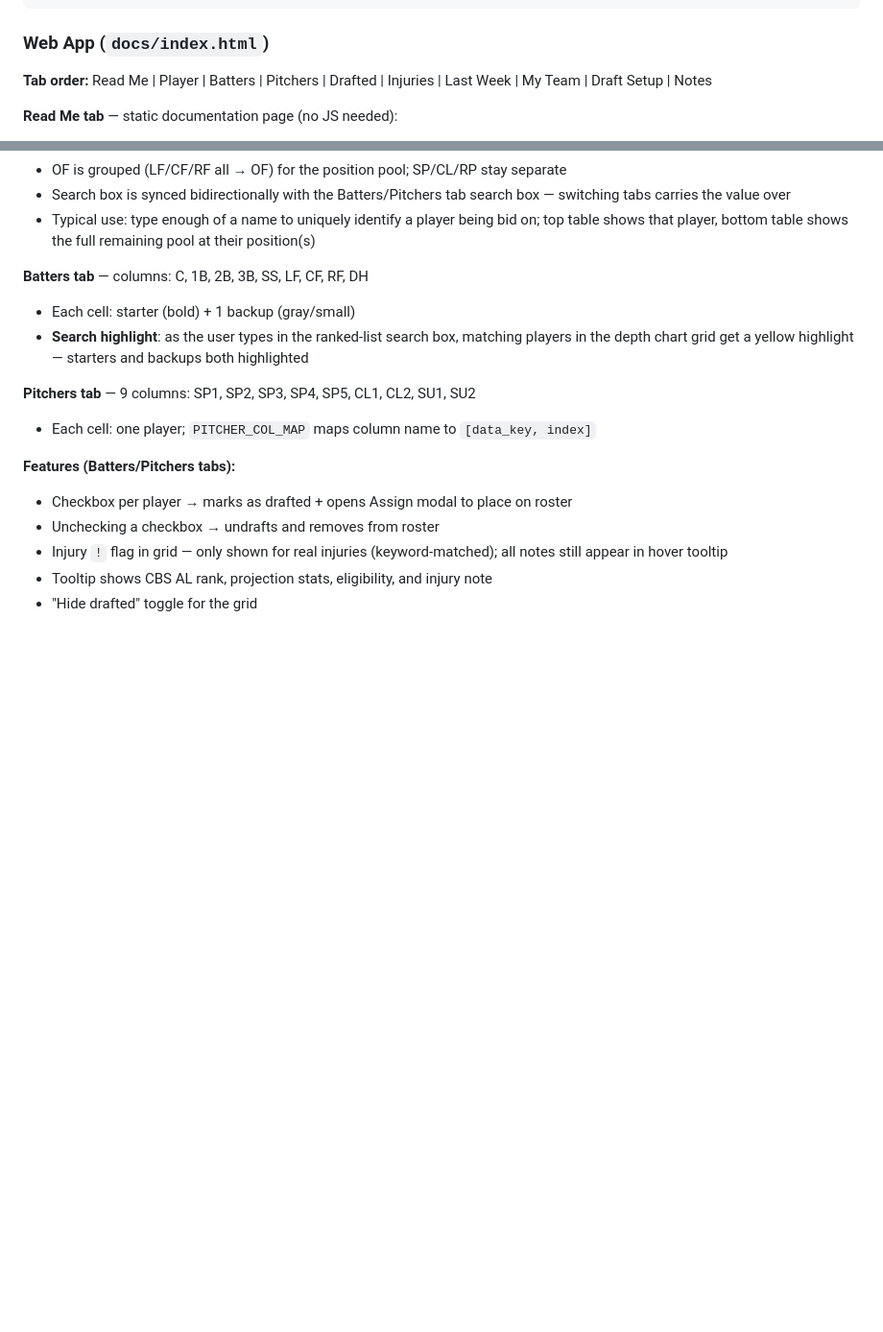
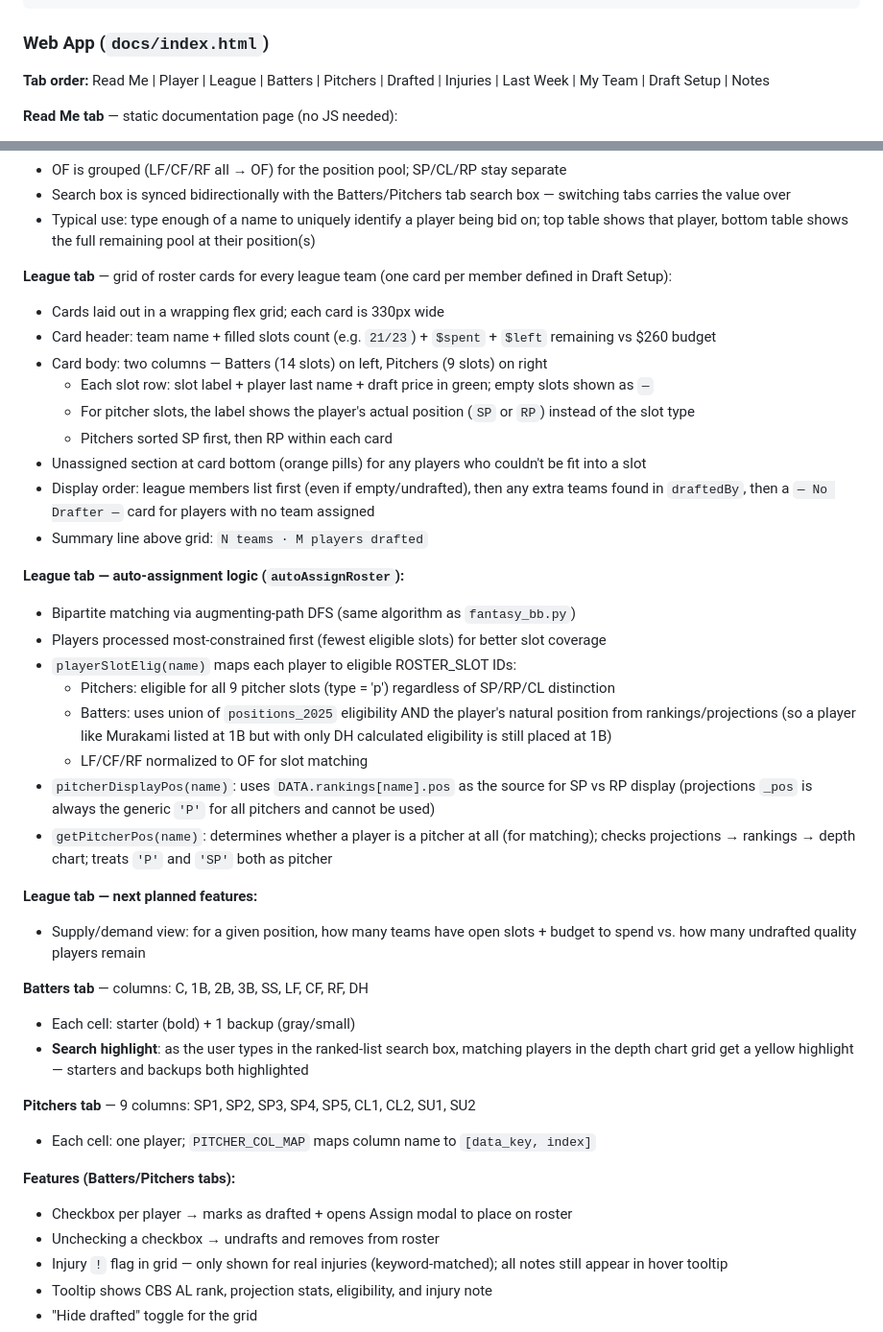
Before and after one commit to jcubb/fantasy-bb, a Markdown page: CLAUDE.md, 2 parts joined by grey strips. Shown at 96% size. Drawn GitHub-style; blank space fills up the shorter version.

Commit message:
Update CLAUDE.md with League tab documentation
Co-Authored-By: Claude Sonnet 4.6 <noreply@anthropic.com>

```diff
--- a/CLAUDE.md
+++ b/CLAUDE.md
@@ -100,7 +100,7 @@ Takes ~5 minutes. Uses the project venv: `C:/Users/gcubb/OneDrive/Python/.venv`
 
 ### Web App (`docs/index.html`)
 
-**Tab order:** Read Me | Player | Batters | Pitchers | Drafted | Injuries | Last Week | My Team | Draft Setup | Notes
+**Tab order:** Read Me | Player | League | Batters | Pitchers | Drafted | Injuries | Last Week | My Team | Draft Setup | Notes
 
 **Read Me tab** — static documentation page (no JS needed):
 - Usage guide covering all features, keyboard shortcuts, and the roster panel
@@ -114,6 +114,30 @@ Takes ~5 minutes. Uses the project venv: `C:/Users/gcubb/OneDrive/Python/.venv`
 - OF is grouped (LF/CF/RF all → OF) for the position pool; SP/CL/RP stay separate
 - Search box is synced bidirectionally with the Batters/Pitchers tab search box — switching tabs carries the value over
 - Typical use: type enough of a name to uniquely identify a player being bid on; top table shows that player, bottom table shows the full remaining pool at their position(s)
+
+**League tab** — grid of roster cards for every league team (one card per member defined in Draft Setup):
+- Cards laid out in a wrapping flex grid; each card is 330px wide
+- Card header: team name + filled slots count (e.g. `21/23`) + `$spent` + `$left` remaining vs $260 budget
+- Card body: two columns — Batters (14 slots) on left, Pitchers (9 slots) on right
+  - Each slot row: slot label + player last name + draft price in green; empty slots shown as `—`
+  - For pitcher slots, the label shows the player's actual position (`SP` or `RP`) instead of the slot type
+  - Pitchers sorted SP first, then RP within each card
+- Unassigned section at card bottom (orange pills) for any players who couldn't be fit into a slot
+- Display order: league members list first (even if empty/undrafted), then any extra teams found in `draftedBy`, then a `— No Drafter —` card for players with no team assigned
+- Summary line above grid: `N teams · M players drafted`
+
+**League tab — auto-assignment logic (`autoAssignRoster`):**
+- Bipartite matching via augmenting-path DFS (same algorithm as `fantasy_bb.py`)
+- Players processed most-constrained first (fewest eligible slots) for better slot coverage
+- `playerSlotElig(name)` maps each player to eligible ROSTER_SLOT IDs:
+  - Pitchers: eligible for all 9 pitcher slots (type = 'p') regardless of SP/RP/CL distinction
+  - Batters: uses union of `positions_2025` eligibility AND the player's natural position from rankings/projections (so a player like Murakami listed at 1B but with only DH calculated eligibility is still placed at 1B)
+  - LF/CF/RF normalized to OF for slot matching
+- `pitcherDisplayPos(name)`: uses `DATA.rankings[name].pos` as the source for SP vs RP display (projections `_pos` is always the generic `'P'` for all pitchers and cannot be used)
+- `getPitcherPos(name)`: determines whether a player is a pitcher at all (for matching); checks projections → rankings → depth chart; treats `'P'` and `'SP'` both as pitcher
+
+**League tab — next planned features:**
+- Supply/demand view: for a given position, how many teams have open slots + budget to spend vs. how many undrafted quality players remain
 
 **Batters tab** — columns: C, 1B, 2B, 3B, SS, LF, CF, RF, DH
 - Each cell: starter (bold) + 1 backup (gray/small)
```
